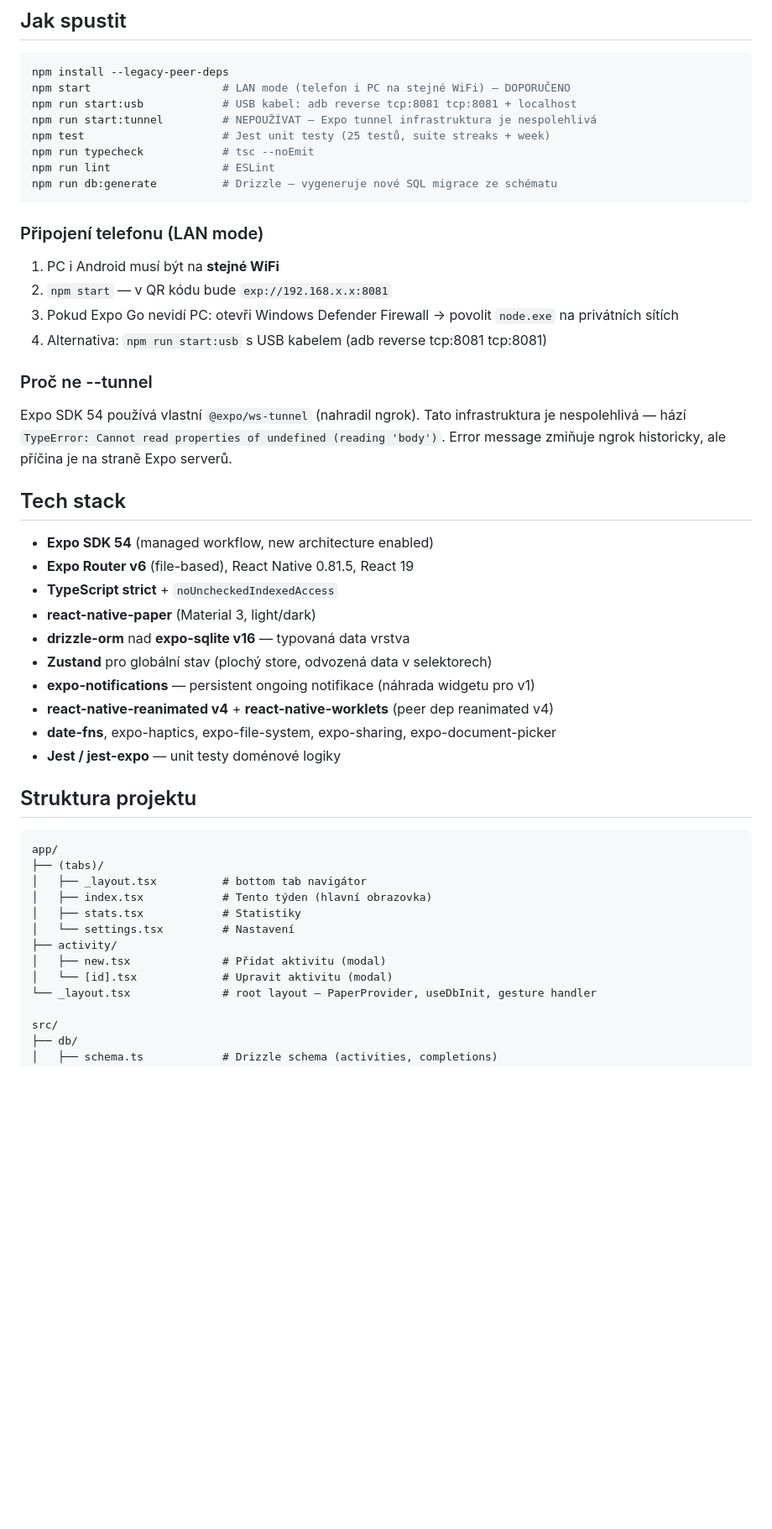
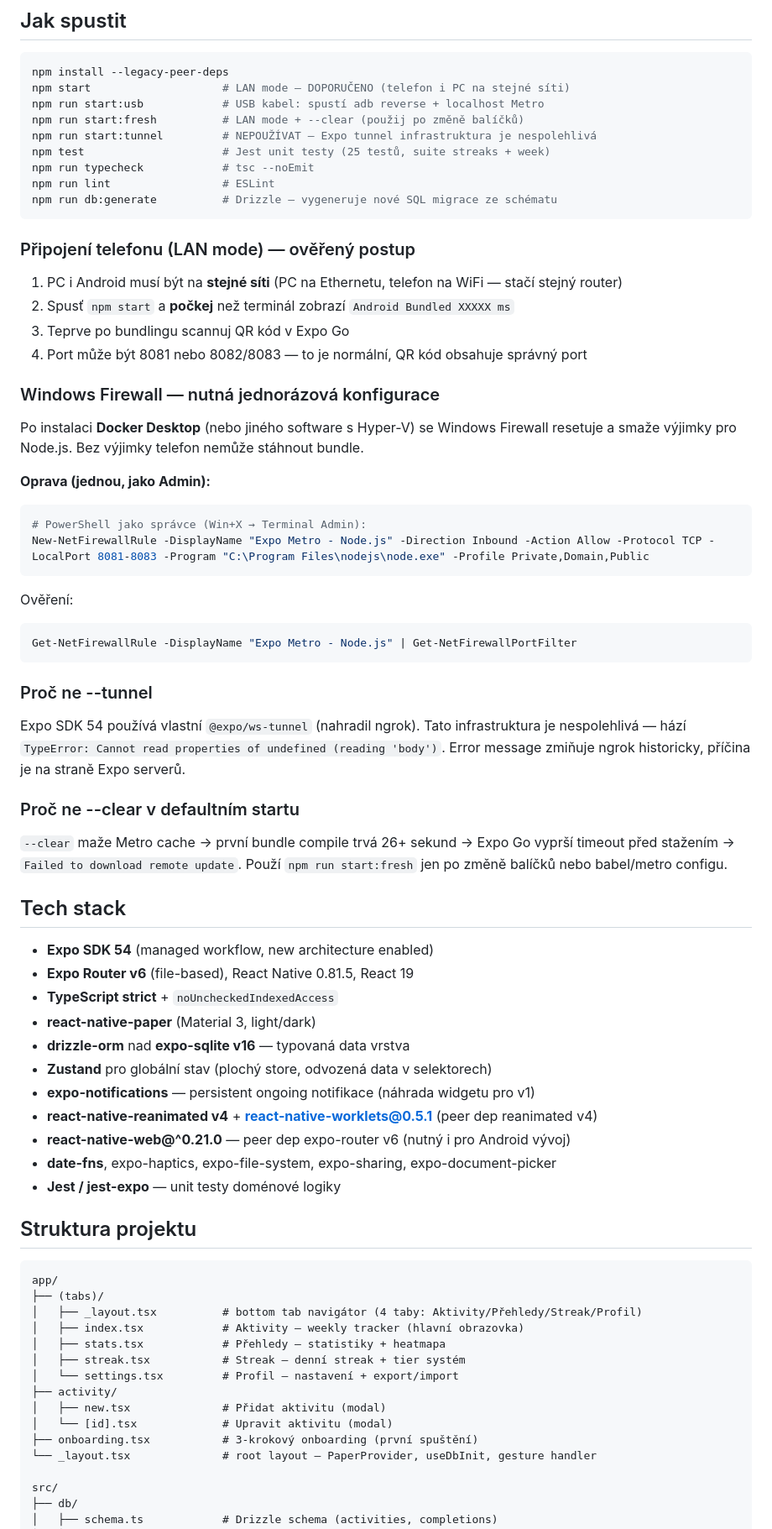
Before and after one commit to Endrudev/Emberly, a Markdown page: CLAUDE.md, the part around one of its changes. Shown at 84% size. Drawn GitHub-style; blank space fills up the shorter version.

````diff
--- a/CLAUDE.md
+++ b/CLAUDE.md
@@ -7,8 +7,9 @@ Primárně Android, cross-platform codebase (iOS path open, nevyžaduje eject).
 ## Jak spustit
 ```bash
 npm install --legacy-peer-deps
-npm start                    # LAN mode (telefon i PC na stejné WiFi) — DOPORUČENO
-npm run start:usb            # USB kabel: adb reverse tcp:8081 tcp:8081 + localhost
+npm start                    # LAN mode — DOPORUČENO (telefon i PC na stejné síti)
+npm run start:usb            # USB kabel: spustí adb reverse + localhost Metro
+npm run start:fresh          # LAN mode + --clear (použij po změně balíčků)
 npm run start:tunnel         # NEPOUŽÍVAT — Expo tunnel infrastruktura je nespolehlivá
 npm test                     # Jest unit testy (25 testů, suite streaks + week)
 npm run typecheck            # tsc --noEmit
@@ -16,15 +17,36 @@ npm run lint                 # ESLint
 npm run db:generate          # Drizzle — vygeneruje nové SQL migrace ze schématu
 ```
 
-### Připojení telefonu (LAN mode)
-1. PC i Android musí být na **stejné WiFi**
-2. `npm start` — v QR kódu bude `exp://192.168.x.x:8081`
-3. Pokud Expo Go nevidí PC: otevři Windows Defender Firewall → povolit `node.exe` na privátních sítích
-4. Alternativa: `npm run start:usb` s USB kabelem (adb reverse tcp:8081 tcp:8081)
+### Připojení telefonu (LAN mode) — ověřený postup
+1. PC i Android musí být na **stejné síti** (PC na Ethernetu, telefon na WiFi — stačí stejný router)
+2. Spusť `npm start` a **počkej** než terminál zobrazí `Android Bundled XXXXX ms`
+3. Teprve po bundlingu scannuj QR kód v Expo Go
+4. Port může být 8081 nebo 8082/8083 — to je normální, QR kód obsahuje správný port
+
+### Windows Firewall — nutná jednorázová konfigurace
+Po instalaci **Docker Desktop** (nebo jiného software s Hyper-V) se Windows Firewall resetuje
+a smaže výjimky pro Node.js. Bez výjimky telefon nemůže stáhnout bundle.
+
+**Oprava (jednou, jako Admin):**
+```powershell
+# PowerShell jako správce (Win+X → Terminal Admin):
+New-NetFirewallRule -DisplayName "Expo Metro - Node.js" -Direction Inbound -Action Allow -Protocol TCP -LocalPort 8081-8083 -Program "C:\Program Files\nodejs\node.exe" -Profile Private,Domain,Public
+```
+
+Ověření:
+```powershell
+Get-NetFirewallRule -DisplayName "Expo Metro - Node.js" | Get-NetFirewallPortFilter
+```
 
 ### Proč ne --tunnel
-Expo SDK 54 používá vlastní `@expo/ws-tunnel` (nahradil ngrok). Tato infrastruktura je nespolehlivá — hází `TypeError: Cannot read properties of undefined (reading 'body')`.
-Error message zmiňuje ngrok historicky, ale příčina je na straně Expo serverů.
+Expo SDK 54 používá vlastní `@expo/ws-tunnel` (nahradil ngrok). Tato infrastruktura je
+nespolehlivá — hází `TypeError: Cannot read properties of undefined (reading 'body')`.
+Error message zmiňuje ngrok historicky, příčina je na straně Expo serverů.
+
+### Proč ne --clear v defaultním startu
+`--clear` maže Metro cache → první bundle compile trvá 26+ sekund → Expo Go vyprší timeout
+před stažením → `Failed to download remote update`. Použí `npm run start:fresh` jen po
+změně balíčků nebo babel/metro configu.
 
 ## Tech stack
 - **Expo SDK 54** (managed workflow, new architecture enabled)
@@ -34,7 +56,8 @@ Error message zmiňuje ngrok historicky, ale příčina je na straně Expo serve
 - **drizzle-orm** nad **expo-sqlite v16** — typovaná data vrstva
 - **Zustand** pro globální stav (plochý store, odvozená data v selektorech)
 - **expo-notifications** — persistent ongoing notifikace (náhrada widgetu pro v1)
-- **react-native-reanimated v4** + **react-native-worklets** (peer dep reanimated v4)
+- **react-native-reanimated v4** + **react-native-worklets@0.5.1** (peer dep reanimated v4)
+- **react-native-web@^0.21.0** — peer dep expo-router v6 (nutný i pro Android vývoj)
 - **date-fns**, expo-haptics, expo-file-system, expo-sharing, expo-document-picker
 - **Jest / jest-expo** — unit testy doménové logiky
 
@@ -42,13 +65,15 @@ Error message zmiňuje ngrok historicky, ale příčina je na straně Expo serve
 ```
 app/
 ├── (tabs)/
-│   ├── _layout.tsx          # bottom tab navigátor
-│   ├── index.tsx            # Tento týden (hlavní obrazovka)
-│   ├── stats.tsx            # Statistiky
-│   └── settings.tsx         # Nastavení
+│   ├── _layout.tsx          # bottom tab navigátor (4 taby: Aktivity/Přehledy/Streak/Profil)
+│   ├── index.tsx            # Aktivity — weekly tracker (hlavní obrazovka)
+│   ├── stats.tsx            # Přehledy — statistiky + heatmapa
+│   ├── streak.tsx           # Streak — denní streak + tier systém
+│   └── settings.tsx         # Profil — nastavení + export/import
 ├── activity/
 │   ├── new.tsx              # Přidat aktivitu (modal)
 │   └── [id].tsx             # Upravit aktivitu (modal)
+├── onboarding.tsx           # 3-krokový onboarding (první spuštění)
 └── _layout.tsx              # root layout — PaperProvider, useDbInit, gesture handler
 
 src/
````
Also changed, not shown: other parts of CLAUDE.md (+39 -17 lines).
